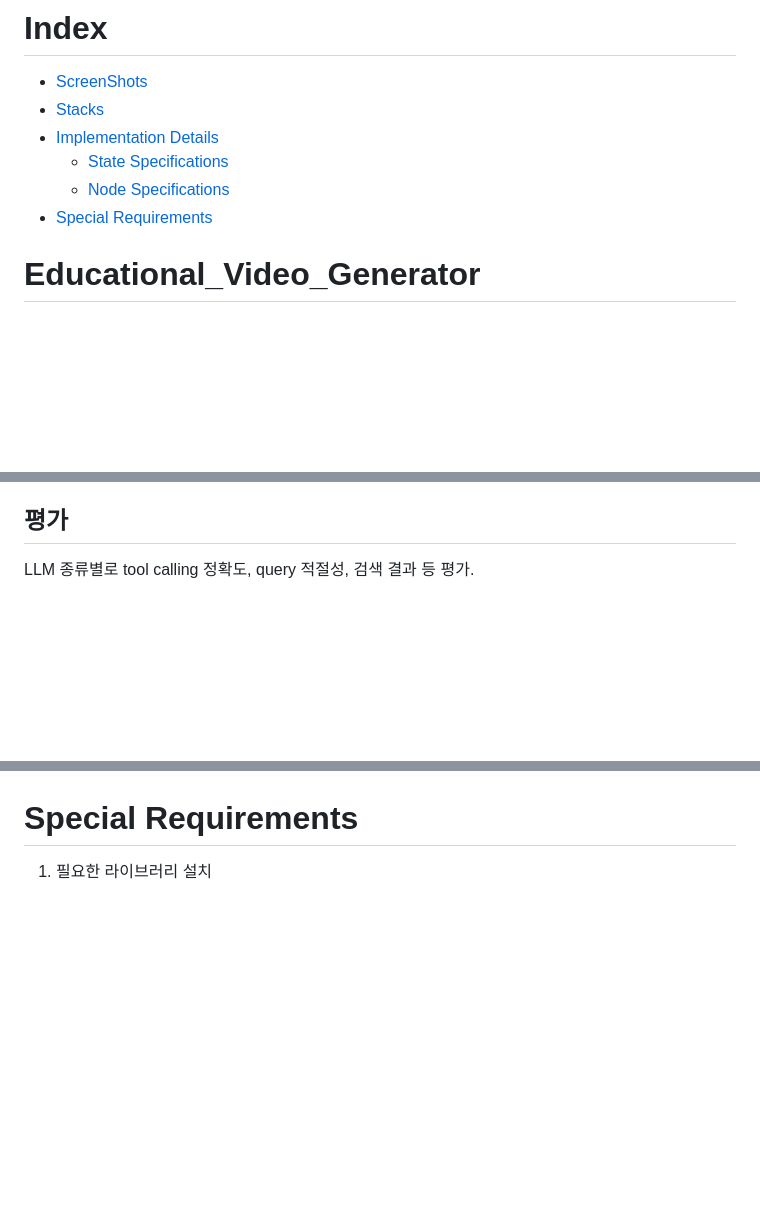
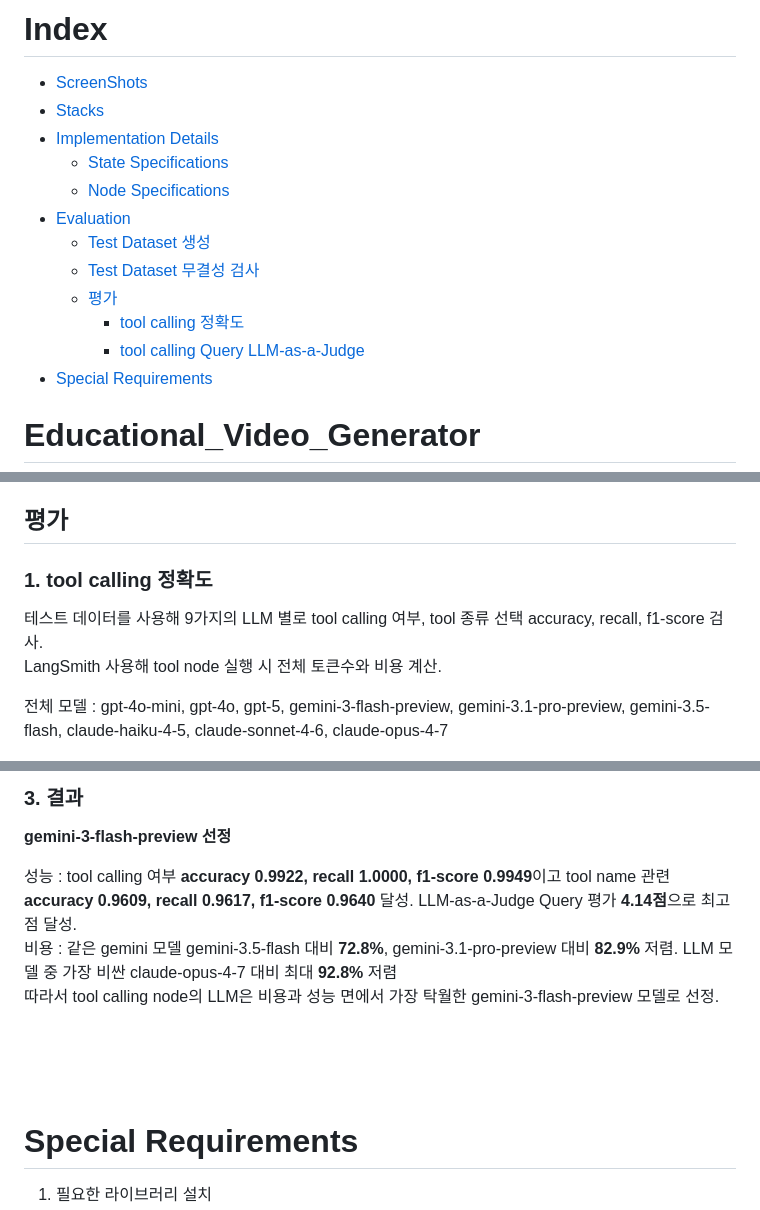
Before and after one commit to leejunho12316/Educational_Video_Generator, a Markdown page: README.md, 3 parts joined by grey strips. Rendered like a GitHub page; blank space fills up the shorter version.

```diff
--- a/README.md
+++ b/README.md
@@ -4,6 +4,12 @@
 - [Implementation Details](#implementation-details)
   - [State Specifications](#state-specifications)
   - [Node Specifications](#node-specifications)
+- [Evaluation](#evaluation)
+  - [Test Dataset 생성](#test-dataset-생성)
+  - [Test Dataset 무결성 검사](#test-dataset-무결성-검사)
+  - [평가](#평가)
+    - [tool calling 정확도](#1-tool-calling-정확도)
+    - [tool calling Query LLM-as-a-Judge](#2-tool-calling-query-llm-as-a-judge)
 - [Special Requirements](#special-requirements)
 
 
@@ -548,6 +549,10 @@ judge가 True  → 신뢰하고 통과 <br>
 
 ## 평가
 
-LLM 종류별로 tool calling 정확도, query 적절성, 검색 결과 등 평가.
+### 1. tool calling 정확도
+테스트 데이터를 사용해 9가지의 LLM 별로 tool calling 여부, tool 종류 선택 accuracy, recall, f1-score 검사.<br>
+LangSmith 사용해 tool node 실행 시 전체 토큰수와 비용 계산.
+
+전체 모델 : gpt-4o-mini, gpt-4o, gpt-5, gemini-3-flash-preview, gemini-3.1-pro-preview, gemini-3.5-flash, claude-haiku-4-5, claude-sonnet-4-6, claude-opus-4-7
 
 ![metrics_comparison.png](tool_execution_test_Dataset/metrics_comparison.png)
@@ -554,3 +661,13 @@ LLM 종류별로 tool calling 정확도, query 적절성, 검색 결과 등 평
+### 3. 결과
+
+**gemini-3-flash-preview 선정**<br>
+
+성능 : tool calling 여부 **accuracy 0.9922, recall 1.0000, f1-score 0.9949**이고 tool name 관련 **accuracy 0.9609, recall 0.9617, f1-score 0.9640** 달성. LLM-as-a-Judge Query 평가 **4.14점**으로 최고점 달성.<br>
+비용 : 같은 gemini 모델 gemini-3.5-flash 대비 **72.8%**, gemini-3.1-pro-preview 대비 **82.9%** 저렴. LLM 모델 중 가장 비싼 claude-opus-4-7 대비 최대 **92.8%** 저렴<br>
+따라서 tool calling node의 LLM은 비용과 성능 면에서 가장 탁월한 gemini-3-flash-preview 모델로 선정.
+
+
+<br><br><br>
 
 
 # Special Requirements
```
Also changed, not shown: other parts of README.md (+105 -8 lines), tool_execution_test_Dataset/query_score_comparison.png (added), tool_execution_test_Dataset/query_score_comparison_ratio.png (added).
